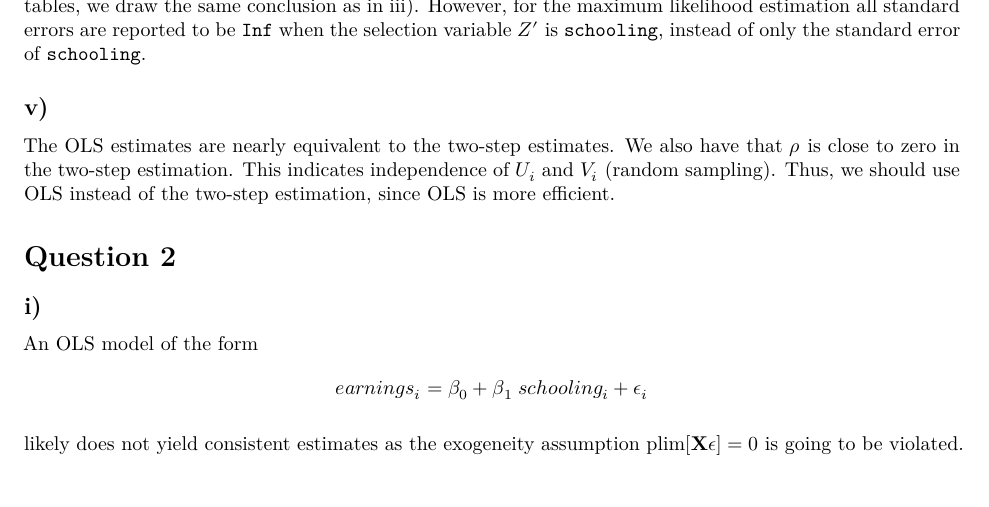
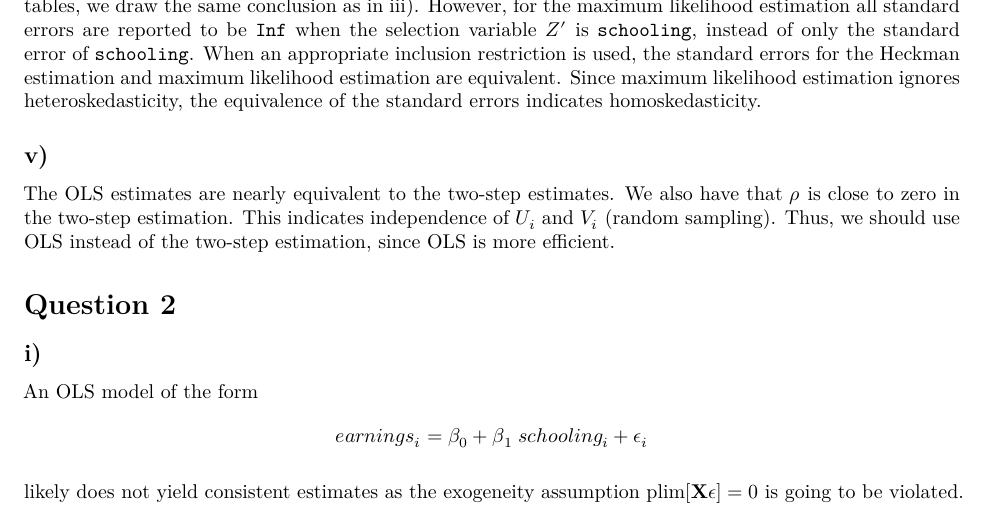
Before and after one commit to finnoh/quarto_assignment, a Quarto document (report.qmd): part of page 2 of 3, cut so that both start at the same text, the shorter picture padded with empty space. Rendered offline with R 4.5, knitr and Pandoc in place of Quarto, then LaTeX, with nearby package versions; some code elsewhere in the file could not run offline.

Commit message:
le grande finale

````diff
--- a/report.qmd
+++ b/report.qmd
@@ -118,7 +118,7 @@ stargazer(
 
 ```
 
-Table \ref{model1iv1} shows the maximum likelihood estimation where the selection variable $Z^{'}$ is \verb+schooling+, whereas Table \ref{model1iv2} shows the maximum likelihood estimation where the selection variable $Z^{'}$ is \verb+married+. From the tables, we draw the same conclusion as in iii). However, for the maximum likelihood estimation all standard errors are reported to be \verb+Inf+ when the selection variable $Z{'}$ is \verb+schooling+, instead of only the standard error of \verb+schooling+.
+Table \ref{model1iv1} shows the maximum likelihood estimation where the selection variable $Z^{'}$ is \verb+schooling+, whereas Table \ref{model1iv2} shows the maximum likelihood estimation where the selection variable $Z^{'}$ is \verb+married+. From the tables, we draw the same conclusion as in iii). However, for the maximum likelihood estimation all standard errors are reported to be \verb+Inf+ when the selection variable $Z{'}$ is \verb+schooling+, instead of only the standard error of \verb+schooling+. When an appropriate inclusion restriction is used, the standard errors for the Heckman estimation and maximum likelihood estimation are equivalent. Since maximum likelihood estimation ignores heteroskedasticity, the equivalence of the standard errors indicates homoskedasticity.
 
 
 ## v)
````
Also changed, not shown: report.pdf.
